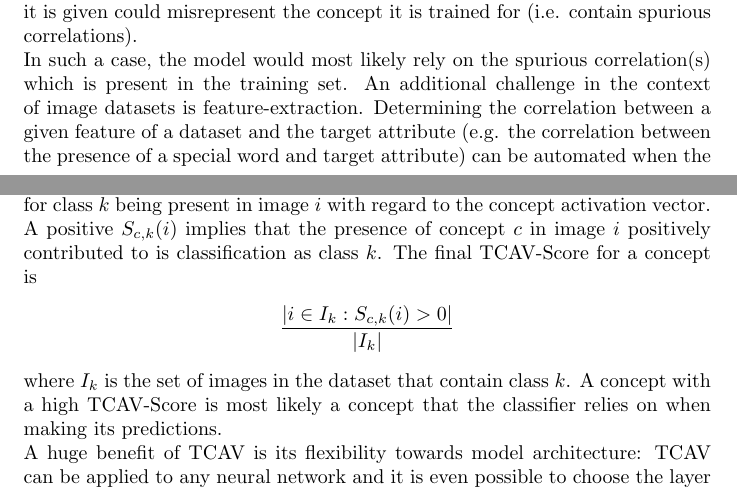
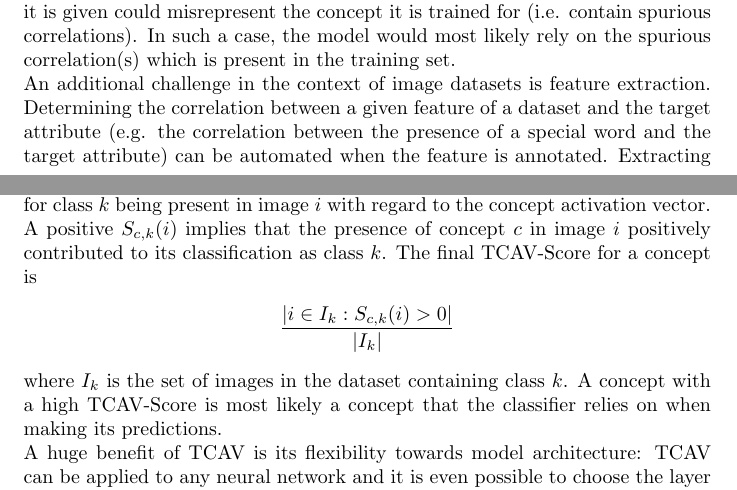
Before and after one commit to FelixMoeller3/SeminarReport_NovelAdvancesInAI, a LaTeX document (main.tex): two parts of pages 3 and 9 of 19, joined at a grey line, cut so that both start at the same text. Compiled offline with pdfLaTeX.

Commit message:
Did some more polishing

```diff
--- a/main.tex
+++ b/main.tex
@@ -112,10 +112,10 @@ text data, plain numbers or images. The problem remains to evaluate if a given c
 Whilst determining the causality of a correlation is often easy for humans because they are able to make use of
 their human intuition, computers would have to inspect an infinite amount of images to classify a correlation as
 (not) spurious. However a machine-learning model only has a limited amount of data to train on and the training
-set it is given could misrepresent the concept it is trained for (i.e. contain spurious correlations). \\
-In such a case, the model would most likely rely on the spurious correlation(s) which is present in the training set.
-An additional challenge in the context of image datasets is feature-extraction. Determining the correlation
+set it is given could misrepresent the concept it is trained for (i.e. contain spurious correlations).
+In such a case, the model would most likely rely on the spurious correlation(s) which is present in the training set. \\
+An additional challenge in the context of image datasets is feature extraction. Determining the correlation
 between a given feature of a dataset and the target attribute (e.g. the correlation between the presence of a special word
-and target attribute) can be automated when the feature is annotated. Extracting high-level features such as
+and the target attribute) can be automated when the feature is annotated. Extracting high-level features such as
 the location of an object in an image or the image angle it is captured from would require training
 an additional classifier to detect the concept. Such a classifier could however make its predictions by exploiting spurious
@@ -266,13 +266,13 @@ is assigned to each image containing class $k$ in the original dataset with
 \end{align*}
 meaning that $S_{c,k}(i)$ is the directional derivative of the prediction probability for class $k$ being present
 in image $i$ with regard to the concept activation vector. A positive $S_{c,k}(i)$ implies that the presence of
-concept $c$ in image $i$ positively contributed to is classification as class $k$.
+concept $c$ in image $i$ positively contributed to its classification as class $k$.
 The final TCAV-Score for a concept is
 \begin{align*}
     \frac{|i \in I_k: S_{c,k}(i) > 0 |}{|I_k|}
 \end{align*}
 where $I_k$ is the set of images
-in the dataset that contain class $k$. A concept with a high TCAV-Score is most likely a concept that the classifier
+in the dataset containing class $k$. A concept with a high TCAV-Score is most likely a concept that the classifier
 relies on when making its predictions. \\
 A huge benefit of TCAV is its flexibility towards model architecture: TCAV can be applied to any neural network and
 it is even possible to choose the layer which one wants to investigate. In addition, the algorithm can be automated so
```
Also changed, not shown: main.tex (18 more changed lines).
